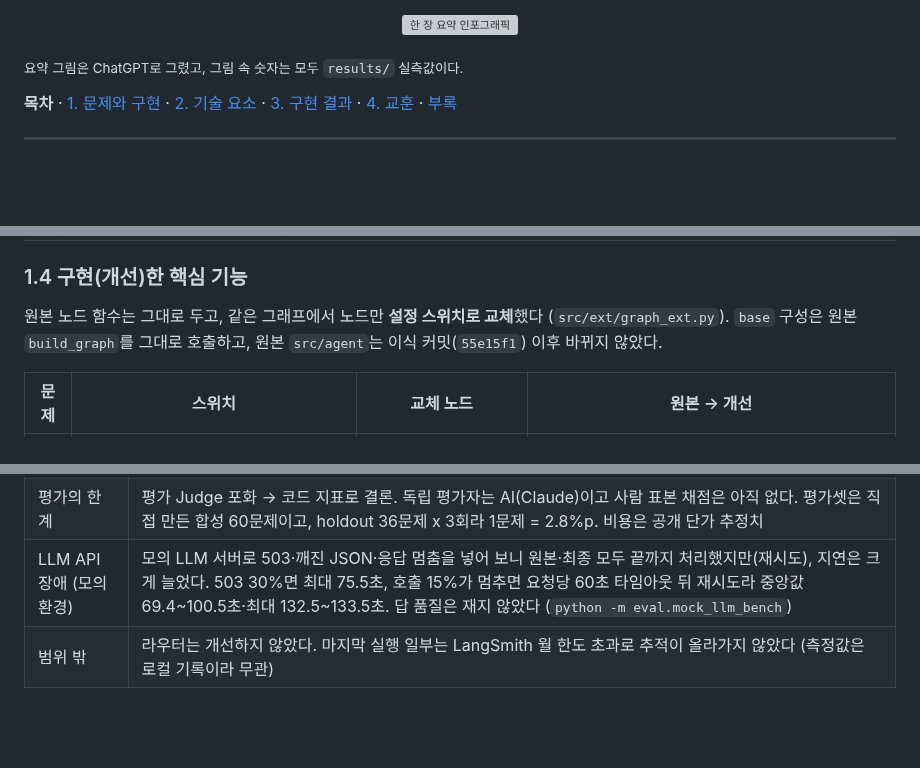
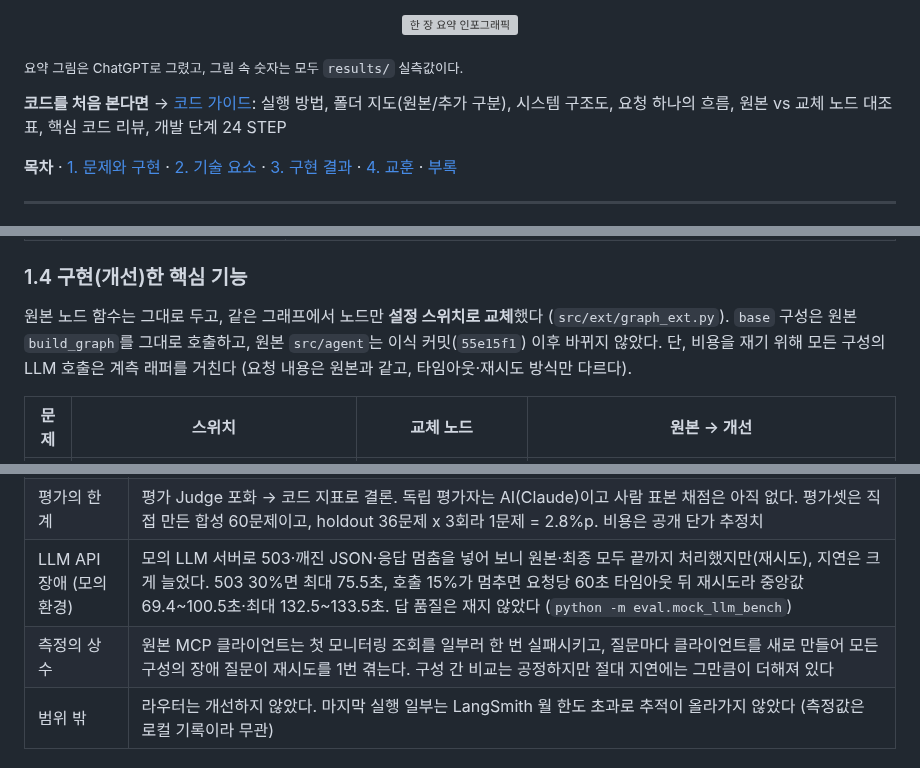
Before and after one commit to jang961111-hash/incident-agent-ablation, a Markdown page: README.md, 3 parts joined by grey strips. Drawn GitHub-style; blank space fills up the shorter version; grey boxes are pictures that could not be loaded.

Commit message:
docs: README에 코드 가이드 링크, base 계측 래퍼, MCP 첫 조회 재시도 상수 명시
코드 가이드 작성 중 찾은 사실: base도 비용 계측 래퍼를 거치고(요청 내용 동일, 타임아웃, 재시도만 다름),
원본 MCP 클라이언트가 첫 모니터링 조회를 일부러 실패시켜 모든 구성이 재시도 1회를 겪는다 (results/base_latest.json 장애 질문 149/149).

테스트: check_claims --strict 확인 필요 0건

Co-Authored-By: Claude Opus 5.5 <noreply@anthropic.com>

```diff
--- a/README.md
+++ b/README.md
@@ -23,6 +23,8 @@ AI Agent Mini-Project 선택과제 1 (Base AI Agent 개선) · 2026-10-22
 <p align="center"><img src="docs/figures/gpt_infographic.png" width="520" alt="한 장 요약 인포그래픽"></p>
 
 <sub>요약 그림은 ChatGPT로 그렸고, 그림 속 숫자는 모두 `results/` 실측값이다.</sub>
+
+**코드를 처음 본다면** → [코드 가이드](docs/08_코드_가이드.md): 실행 방법, 폴더 지도(원본/추가 구분), 시스템 구조도, 요청 하나의 흐름, 원본 vs 교체 노드 대조표, 핵심 코드 리뷰, 개발 단계 24 STEP
 
 **목차** · [1. 문제와 구현](#1-문제-개선-및-신규-구현-사항) · [2. 기술 요소](#2-적용-기술-요소) · [3. 구현 결과](#3-구현-결과) · [4. 교훈](#4-교훈) · [부록](#부록)
 
@@ -104,7 +106,7 @@ AI Agent Mini-Project 선택과제 1 (Base AI Agent 개선) · 2026-10-22
 
 ### 1.4 구현(개선)한 핵심 기능
 
-원본 노드 함수는 그대로 두고, 같은 그래프에서 노드만 **설정 스위치로 교체**했다 (`src/ext/graph_ext.py`). `base` 구성은 원본 `build_graph`를 그대로 호출하고, 원본 `src/agent`는 이식 커밋(`55e15f1`) 이후 바뀌지 않았다.
+원본 노드 함수는 그대로 두고, 같은 그래프에서 노드만 **설정 스위치로 교체**했다 (`src/ext/graph_ext.py`). `base` 구성은 원본 `build_graph`를 그대로 호출하고, 원본 `src/agent`는 이식 커밋(`55e15f1`) 이후 바뀌지 않았다. 단, 비용을 재기 위해 모든 구성의 LLM 호출은 계측 래퍼를 거친다 (요청 내용은 원본과 같고, 타임아웃·재시도 방식만 다르다).
 
 | 문제 | 스위치 | 교체 노드 | 원본 → 개선 |
 |---|---|---|---|
@@ -366,6 +368,7 @@ python -m eval.ollama_holdout --configs base,final_local_bge && python -m eval.o
 | 품질 ↔ 속도 | 파이프라인 Judge는 질의당 +1.8~2.7초. 최종은 원본보다 질의당 +2.5초, p95 8.6초 → 12.1초. 캐스케이드는 비용만 줄이고 지연은 줄이지 않았다 |
 | 평가의 한계 | 평가 Judge 포화 → 코드 지표로 결론. 독립 평가자는 AI(Claude)이고 사람 표본 채점은 아직 없다. 평가셋은 직접 만든 합성 60문제이고, holdout 36문제 x 3회라 1문제 = 2.8%p. 비용은 공개 단가 추정치 |
 | LLM API 장애 (모의 환경) | 모의 LLM 서버로 503·깨진 JSON·응답 멈춤을 넣어 보니 원본·최종 모두 끝까지 처리했지만(재시도), 지연은 크게 늘었다. 503 30%면 최대 75.5초, 호출 15%가 멈추면 요청당 60초 타임아웃 뒤 재시도라 중앙값 69.4~100.5초·최대 132.5~133.5초. 답 품질은 재지 않았다 (`python -m eval.mock_llm_bench`) |
+| 측정의 상수 | 원본 MCP 클라이언트는 첫 모니터링 조회를 일부러 한 번 실패시키고, 질문마다 클라이언트를 새로 만들어 모든 구성의 장애 질문이 재시도를 1번 겪는다. 구성 간 비교는 공정하지만 절대 지연에는 그만큼이 더해져 있다 |
 | 범위 밖 | 라우터는 개선하지 않았다. 마지막 실행 일부는 LangSmith 월 한도 초과로 추적이 올라가지 않았다 (측정값은 로컬 기록이라 무관) |
 
 ### 4.2 향후 개선
```
